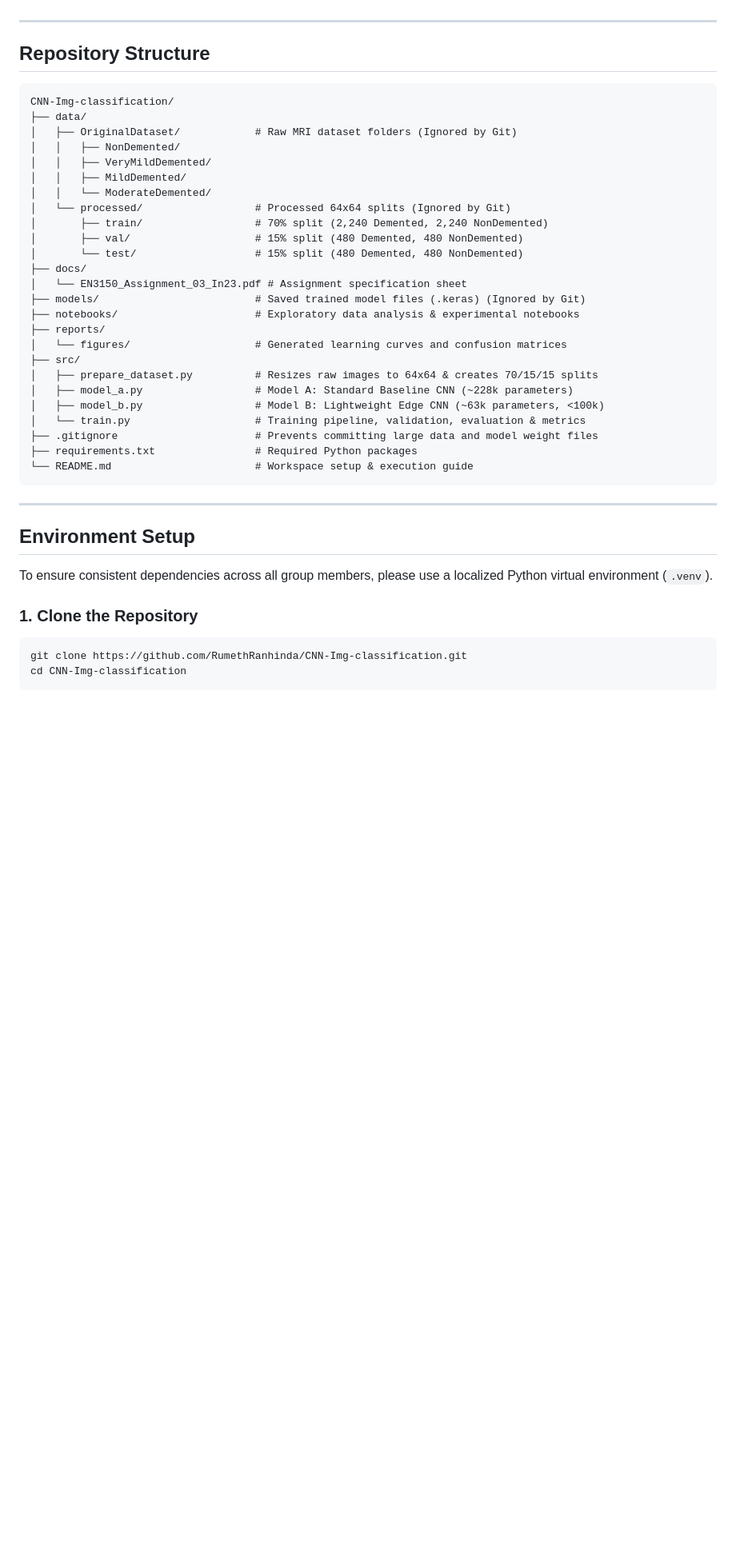
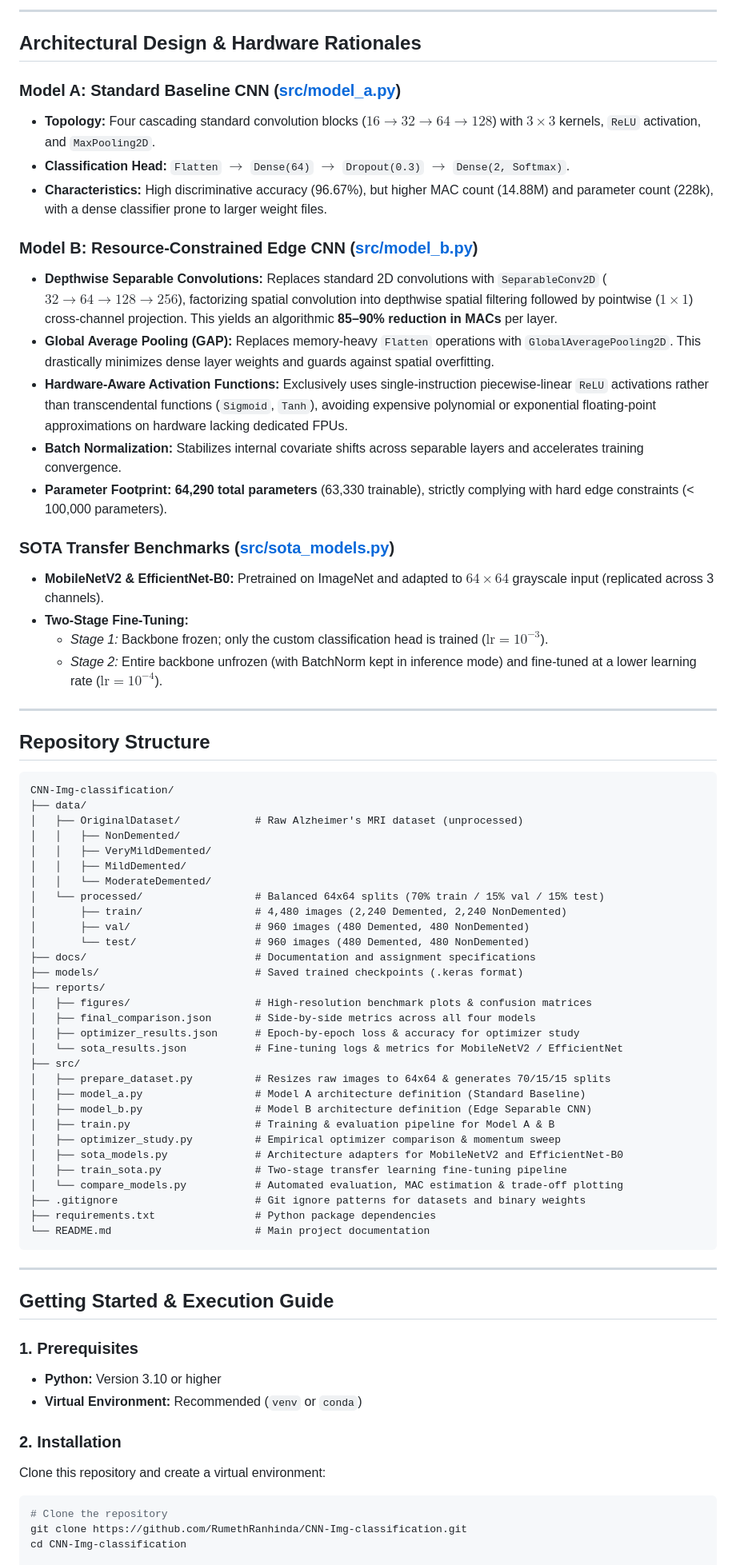
Before and after one commit to RumethRanhinda/resource-constrained-mri-cnn, a Markdown page: README.md, the part around one of its changes. Shown at 80% size. Drawn GitHub-style; blank space fills up the shorter version.

Commit message:
Update README.md for a public viewer

````diff
--- a/README.md
+++ b/README.md
@@ -28,3 +60,24 @@ The goal of this assignment is to explore the trade-offs between **model capacit
+---
+
+## Architectural Design & Hardware Rationales
+
+### Model A: Standard Baseline CNN ([src/model_a.py](src/model_a.py))
+- **Topology:** Four cascading standard convolution blocks ($16 \to 32 \to 64 \to 128$) with $3 \times 3$ kernels, `ReLU` activation, and `MaxPooling2D`.
+- **Classification Head:** `Flatten` $\to$ `Dense(64)` $\to$ `Dropout(0.3)` $\to$ `Dense(2, Softmax)`.
+- **Characteristics:** High discriminative accuracy (96.67%), but higher MAC count (14.88M) and parameter count (228k), with a dense classifier prone to larger weight files.
+
+### Model B: Resource-Constrained Edge CNN ([src/model_b.py](src/model_b.py))
+- **Depthwise Separable Convolutions:** Replaces standard 2D convolutions with `SeparableConv2D` ($32 \to 64 \to 128 \to 256$), factorizing spatial convolution into depthwise spatial filtering followed by pointwise ($1 \times 1$) cross-channel projection. This yields an algorithmic **85–90% reduction in MACs** per layer.
+- **Global Average Pooling (GAP):** Replaces memory-heavy `Flatten` operations with `GlobalAveragePooling2D`. This drastically minimizes dense layer weights and guards against spatial overfitting.
+- **Hardware-Aware Activation Functions:** Exclusively uses single-instruction piecewise-linear `ReLU` activations rather than transcendental functions (`Sigmoid`, `Tanh`), avoiding expensive polynomial or exponential floating-point approximations on hardware lacking dedicated FPUs.
+- **Batch Normalization:** Stabilizes internal covariate shifts across separable layers and accelerates training convergence.
+- **Parameter Footprint:** **64,290 total parameters** (63,330 trainable), strictly complying with hard edge constraints (< 100,000 parameters).
+
+### SOTA Transfer Benchmarks ([src/sota_models.py](src/sota_models.py))
+- **MobileNetV2 & EfficientNet-B0:** Pretrained on ImageNet and adapted to $64 \times 64$ grayscale input (replicated across 3 channels).
+- **Two-Stage Fine-Tuning:**
+  - *Stage 1:* Backbone frozen; only the custom classification head is trained ($\text{lr} = 10^{-3}$).
+  - *Stage 2:* Entire backbone unfrozen (with BatchNorm kept in inference mode) and fine-tuned at a lower learning rate ($\text{lr} = 10^{-4}$).
 
 ---
 
@@ -33,40 +86,50 @@ The goal of this assignment is to explore the trade-offs between **model capacit
 ```text
 CNN-Img-classification/
 ├── data/
-│   ├── OriginalDataset/            # Raw MRI dataset folders (Ignored by Git)
+│   ├── OriginalDataset/            # Raw Alzheimer's MRI dataset (unprocessed)
 │   │   ├── NonDemented/
 │   │   ├── VeryMildDemented/
 │   │   ├── MildDemented/
 │   │   └── ModerateDemented/
-│   └── processed/                  # Processed 64x64 splits (Ignored by Git)
-│       ├── train/                  # 70% split (2,240 Demented, 2,240 NonDemented)
-│       ├── val/                    # 15% split (480 Demented, 480 NonDemented)
-│       └── test/                   # 15% split (480 Demented, 480 NonDemented)
-├── docs/
-│   └── EN3150_Assignment_03_In23.pdf # Assignment specification sheet
-├── models/                         # Saved trained model files (.keras) (Ignored by Git)
-├── notebooks/                      # Exploratory data analysis & experimental notebooks
+│   └── processed/                  # Balanced 64x64 splits (70% train / 15% val / 15% test)
+│       ├── train/                  # 4,480 images (2,240 Demented, 2,240 NonDemented)
+│       ├── val/                    # 960 images (480 Demented, 480 NonDemented)
+│       └── test/                   # 960 images (480 Demented, 480 NonDemented)
+├── docs/                           # Documentation and assignment specifications
+├── models/                         # Saved trained checkpoints (.keras format)
 ├── reports/
-│   └── figures/                    # Generated learning curves and confusion matrices
+│   ├── figures/                    # High-resolution benchmark plots & confusion matrices
+│   ├── final_comparison.json       # Side-by-side metrics across all four models
+│   ├── optimizer_results.json      # Epoch-by-epoch loss & accuracy for optimizer study
+│   └── sota_results.json           # Fine-tuning logs & metrics for MobileNetV2 / EfficientNet
 ├── src/
-│   ├── prepare_dataset.py          # Resizes raw images to 64x64 & creates 70/15/15 splits
-│   ├── model_a.py                  # Model A: Standard Baseline CNN (~228k parameters)
-│   ├── model_b.py                  # Model B: Lightweight Edge CNN (~63k parameters, <100k)
-│   └── train.py                    # Training pipeline, validation, evaluation & metrics
-├── .gitignore                      # Prevents committing large data and model weight files
-├── requirements.txt                # Required Python packages
-└── README.md                       # Workspace setup & execution guide
+│   ├── prepare_dataset.py          # Resizes raw images to 64x64 & generates 70/15/15 splits
+│   ├── model_a.py                  # Model A architecture definition (Standard Baseline)
+│   ├── model_b.py                  # Model B architecture definition (Edge Separable CNN)
+│   ├── train.py                    # Training & evaluation pipeline for Model A & B
+│   ├── optimizer_study.py          # Empirical optimizer comparison & momentum sweep
+│   ├── sota_models.py              # Architecture adapters for MobileNetV2 and EfficientNet-B0
+│   ├── train_sota.py               # Two-stage transfer learning fine-tuning pipeline
+│   └── compare_models.py           # Automated evaluation, MAC estimation & trade-off plotting
+├── .gitignore                      # Git ignore patterns for datasets and binary weights
+├── requirements.txt                # Python package dependencies
+└── README.md                       # Main project documentation
 ```
 
 ---
 
-## Environment Setup
+## Getting Started & Execution Guide
 
-To ensure consistent dependencies across all group members, please use a localized Python virtual environment (`.venv`).
+### 1. Prerequisites
+- **Python:** Version 3.10 or higher
+- **Virtual Environment:** Recommended (`venv` or `conda`)
 
-### 1. Clone the Repository
+### 2. Installation
+
+Clone this repository and create a virtual environment:
+
 ```bash
+# Clone the repository
 git clone https://github.com/RumethRanhinda/CNN-Img-classification.git
 cd CNN-Img-classification
-```
 
````
Also changed, not shown: other parts of README.md (+103 -123 lines).
